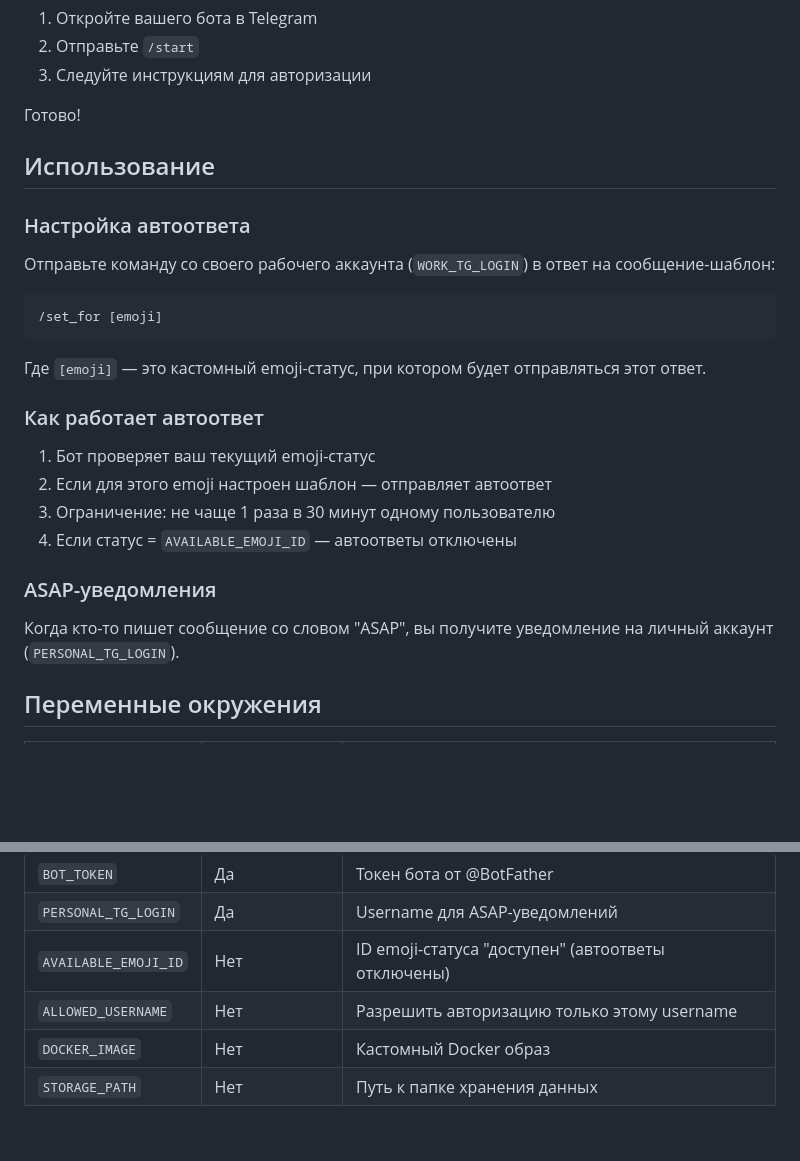
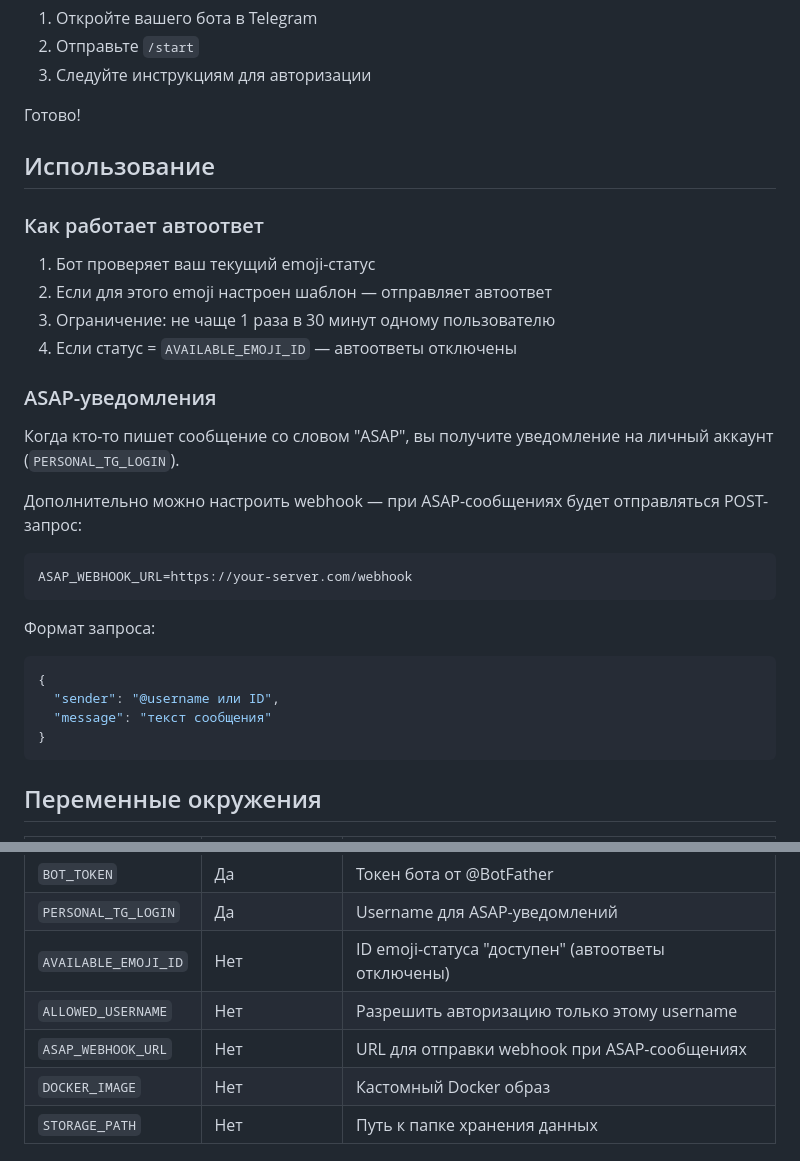
Before and after one commit to Yerkenabildin/telegram-assistant, a Markdown page: README.md, 2 parts joined by grey strips. Drawn GitHub-style; blank space fills up the shorter version.

Commit message:
Update README: remove /set_for section, add webhook docs
- Remove outdated /set_for command section (auto-replies now configured via bot)
- Add ASAP webhook documentation with JSON format example
- Add ASAP_WEBHOOK_URL to environment variables table

Co-Authored-By: Claude Opus 4.5 <noreply@anthropic.com>

````diff
--- a/README.md
+++ b/README.md
@@ -65,16 +65,6 @@ docker-compose up -d
 
 ## Использование
 
-### Настройка автоответа
-
-Отправьте команду со своего рабочего аккаунта (`WORK_TG_LOGIN`) в ответ на сообщение-шаблон:
-
-```
-/set_for [emoji]
-```
-
-Где `[emoji]` — это кастомный emoji-статус, при котором будет отправляться этот ответ.
-
 ### Как работает автоответ
 
 1. Бот проверяет ваш текущий emoji-статус
@@ -86,6 +76,20 @@ docker-compose up -d
 
 Когда кто-то пишет сообщение со словом "ASAP", вы получите уведомление на личный аккаунт (`PERSONAL_TG_LOGIN`).
 
+Дополнительно можно настроить webhook — при ASAP-сообщениях будет отправляться POST-запрос:
+
+```bash
+ASAP_WEBHOOK_URL=https://your-server.com/webhook
+```
+
+Формат запроса:
+```json
+{
+  "sender": "@username или ID",
+  "message": "текст сообщения"
+}
+```
+
 ## Переменные окружения
 
 | Переменная | Обязательная | Описание |
@@ -96,6 +100,7 @@ docker-compose up -d
 | `PERSONAL_TG_LOGIN` | Да | Username для ASAP-уведомлений |
 | `AVAILABLE_EMOJI_ID` | Нет | ID emoji-статуса "доступен" (автоответы отключены) |
 | `ALLOWED_USERNAME` | Нет | Разрешить авторизацию только этому username |
+| `ASAP_WEBHOOK_URL` | Нет | URL для отправки webhook при ASAP-сообщениях |
 | `DOCKER_IMAGE` | Нет | Кастомный Docker образ |
 | `STORAGE_PATH` | Нет | Путь к папке хранения данных |
 
````
